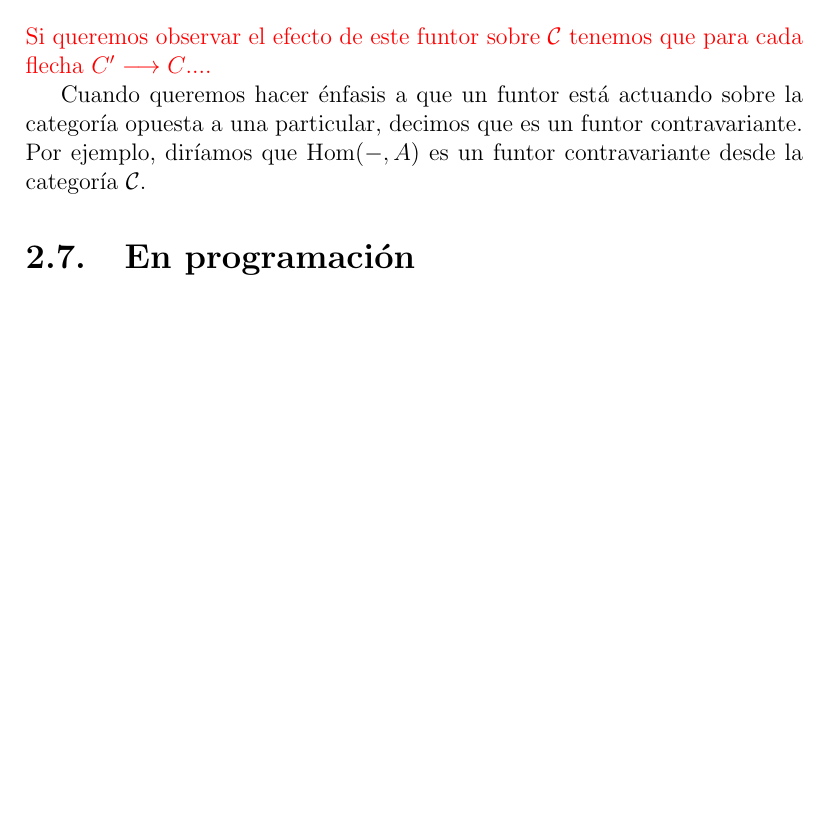
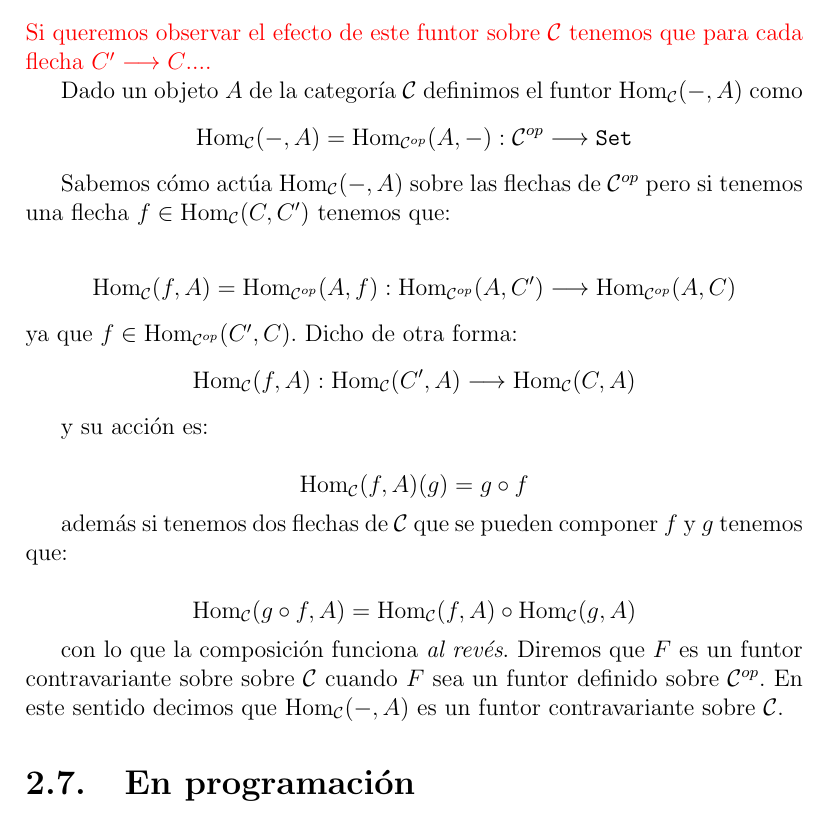
Before and after one commit to bvaldivielso/tfg, a LaTeX document (real.tex, which reads chapters/2/construcciones-elementales.tex): part of page 31 of 42 before the commit and part of page 31 of 43 after it, cut so that both start at the same text, the shorter picture padded with empty space. Compiled offline with pdfLaTeX.

Commit message:
Corrige funtores contravariantes

```diff
--- a/chapters/2/construcciones-elementales.tex
+++ b/chapters/2/construcciones-elementales.tex
@@ -386,11 +386,32 @@ En $\Grp $ el coproducto coincide con el producto libre.
 \subsection{Funtores $\Hom(-, A)$}
 \textcolor{red}{Creo que le das demasiadas vueltas a esto. Diría algo así; Dado un objeto $A$ de una categoría $\C$ definimos el funtor $Hom_\C(-,A)$ como $$Hom_\C(-,A)=Hom_{\C^{op}}(A,-):\arr{\C^{op}}{\Set}$$ Si queremos observar el efecto de este funtor sobre $\C$ tenemos que para cada flecha $\arr{C'}{C}$....}
 
+Dado un objeto $A$ de la categoría $\C$ definimos el funtor
+$\Hom_\C(-, A)$ como
+$$\Hom_\C(-, A) = \Hom_{\C^{op}}(A, -) : \arr{\C^{op}}{\Set}$$
 
-Cuando queremos hacer énfasis a que un funtor está actuando sobre
-la categoría opuesta a una particular, decimos que es un funtor
-contravariante. Por ejemplo, diríamos que $\Hom(-, A)$ es un funtor
-contravariante desde la categoría $\C$.
+Sabemos cómo actúa $\Hom_\C(-, A)$ sobre las flechas de $\C^{op}$
+pero si tenemos una flecha $f \in \Hom_\C(C, C')$ tenemos que:
+
+$$\Hom_\C(f, A) = \Hom_{\C^{op}}(A, f) :
+  \arr{\Hom_{\C^{op}}(A, C')}{\Hom_{\C^{op}}(A, C)}$$
+ya que $f \in \Hom_{\C^{op}}(C', C)$. Dicho de otra forma:
+$$\Hom_\C(f, A) : \arr{\Hom_{\C}(C', A)}{\Hom_{\C}(C, A)}$$
+
+y su acción es:
+
+$$\Hom_\C(f, A)(g) = g\circ f$$
+
+además si tenemos dos flechas de $\C$ que se pueden componer
+$f$ y $g$ tenemos que:
+
+$$\Hom_\C(g \circ f, A) = \Hom_\C(f, A) \circ \Hom_\C(g, A)$$
+
+con lo que la composición funciona \textit{al revés}. Diremos que
+$F$ es un funtor contravariante sobre sobre $\C$ cuando $F$ sea
+un funtor definido sobre $\C^{op}$. En este sentido
+decimos que $\Hom_\C(-, A)$ es un funtor contravariante
+sobre $\C$.
 
 \section{En programación}
 A lo largo de esta sección aplicamos las construcciones que hemos visto
```
